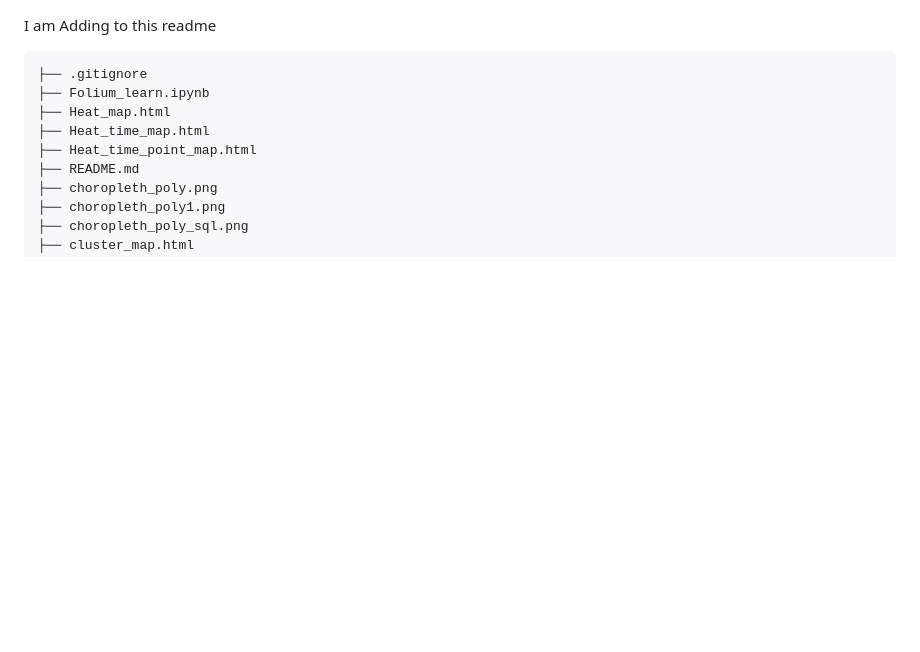
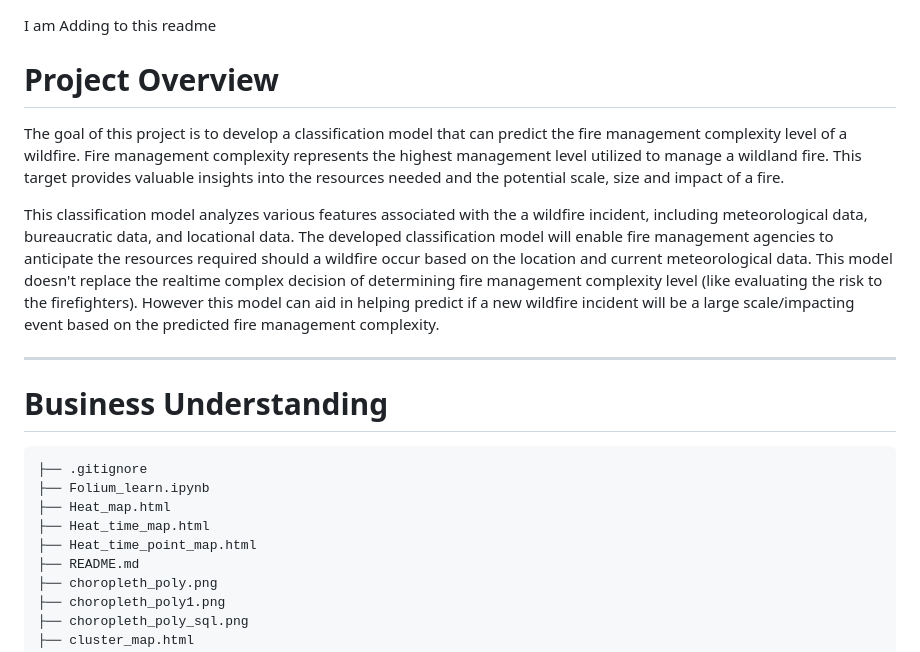
Before and after one commit to KeananG/Folium, a Markdown page: README.md, the part around the change. Rendered like a GitHub page; blank space fills up the shorter version.

````diff
--- a/README.md
+++ b/README.md
@@ -1,4 +1,14 @@
 I am Adding to this readme
+
+# Project Overview
+  The goal of this project is to develop a classification model that can predict the fire management complexity level of a wildfire. Fire management complexity represents the highest management level utilized to manage a wildland fire. This target provides valuable insights into the resources needed and the potential scale, size and impact of a fire.
+
+  This classification model analyzes various features associated with the a wildfire incident, including meteorological data, bureaucratic data, and locational data. The developed classification model will enable fire management agencies to anticipate the resources required should a wildfire occur based on the location and current meteorological data. This model doesn't replace the realtime complex decision of determining fire management complexity level (like evaluating the risk to the firefighters). However this model can aid in helping predict if a new wildfire incident will be a large scale/impacting event based on the predicted fire management complexity.
+
+---
+# Business Understanding
+
+
 ```
 ├── .gitignore
 ├── Folium_learn.ipynb
````
